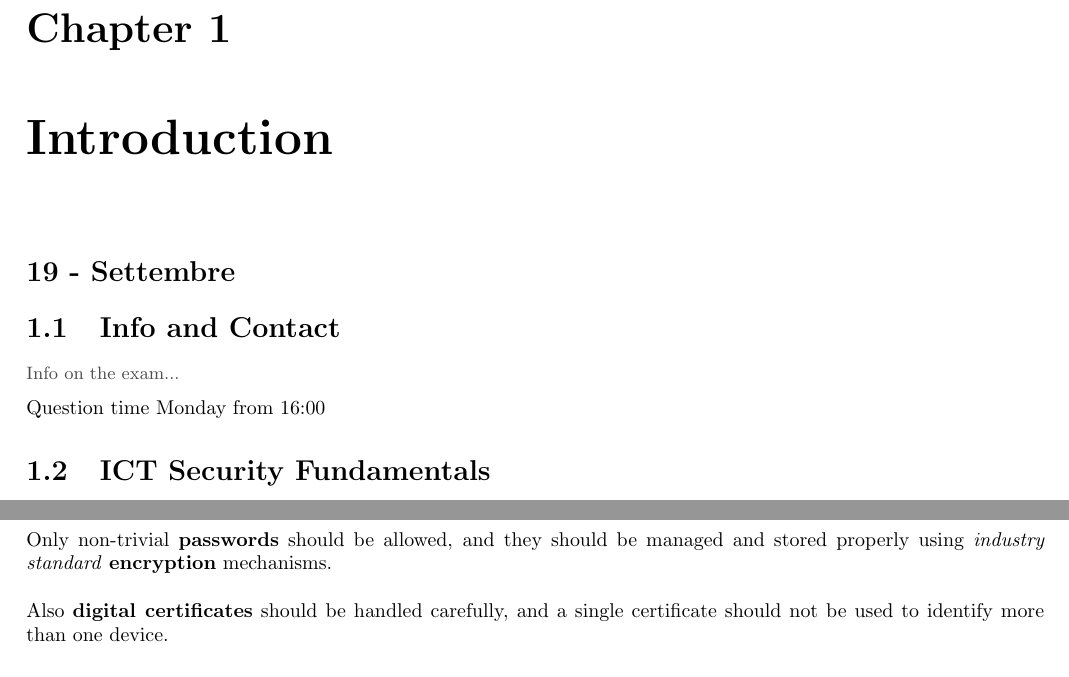
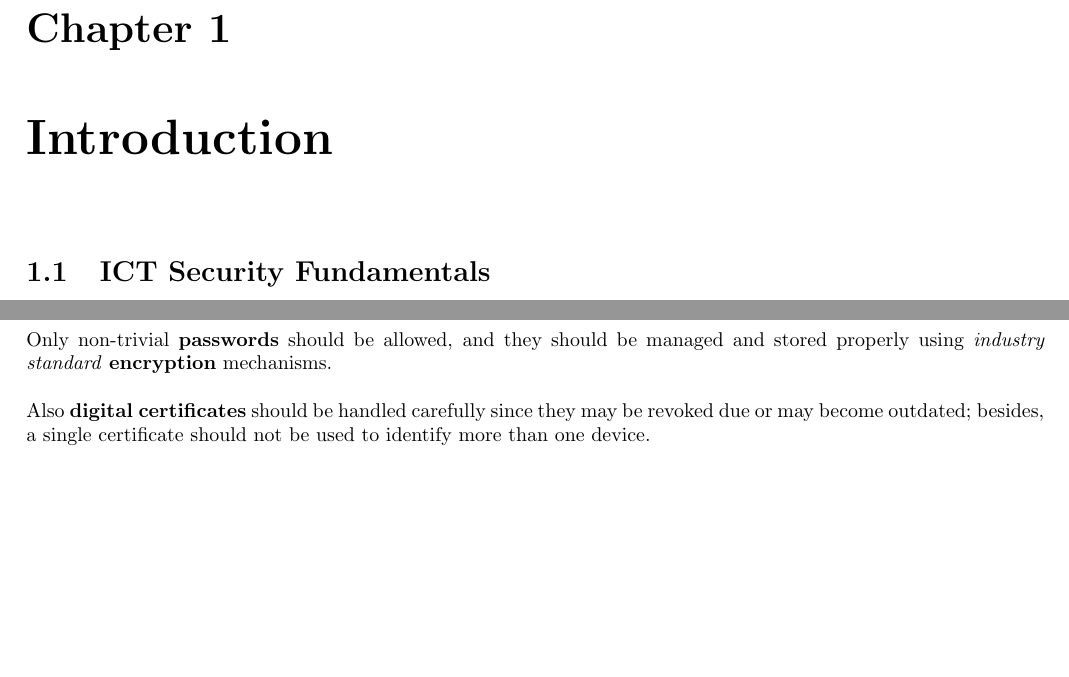
Before and after one commit to frenzis01/UniPi-Notes, a LaTeX thesis (IRA - ICT Risk Assessment/main.tex, which reads IRA - ICT Risk Assessment/chapters/1.tex, IRA - ICT Risk Assessment/chapters/24.tex): two parts of pages 7 and 97 of 110, joined at a grey line, cut so that both start at the same text, the shorter picture padded with empty space. Compiled offline with pdfLaTeX.

Commit message:
review 3

```diff
--- a/IRA - ICT Risk Assessment/chapters/1.tex
+++ b/IRA - ICT Risk Assessment/chapters/1.tex
@@ -1,10 +1,10 @@
 \chapter{Introduction}
-\section*{19 - Settembre}
-\section{Info and Contact}
+% \section*{19 - Settembre}
+% \section{Info and Contact}
 
-\note{Info on the exam...}
+% \note{Info on the exam...}
 
-Question time Monday from 16:00
+% Question time Monday from 16:00
 
 \section{ICT Security Fundamentals}
 A system security policy should preserve:
--- a/IRA - ICT Risk Assessment/chapters/24.tex
+++ b/IRA - ICT Risk Assessment/chapters/24.tex
@@ -348,7 +348,7 @@ Every device should be uniquely \textbf{identifiable} by means of a factory-set
 
 Only non-trivial \textbf{passwords} should be allowed, and they should be managed and stored properly using \textit{industry standard} \textbf{encryption} mechanisms.
 
-Also \textbf{digital certificates} should be handled carefully, and a single certificate should not be used to identify more than one device.
+Also \textbf{digital certificates} should be handled carefully since they may be revoked due or may become outdated; besides, a single certificate should not be used to identify more than one device.
 
 \subsection{Secure Software Update}
 Packages of new releases should be \textbf{encrypted} to hinder reverse engineering, and the
```
Also changed, not shown: IRA - ICT Risk Assessment/chapters/16.tex (+1 -1 lines).
